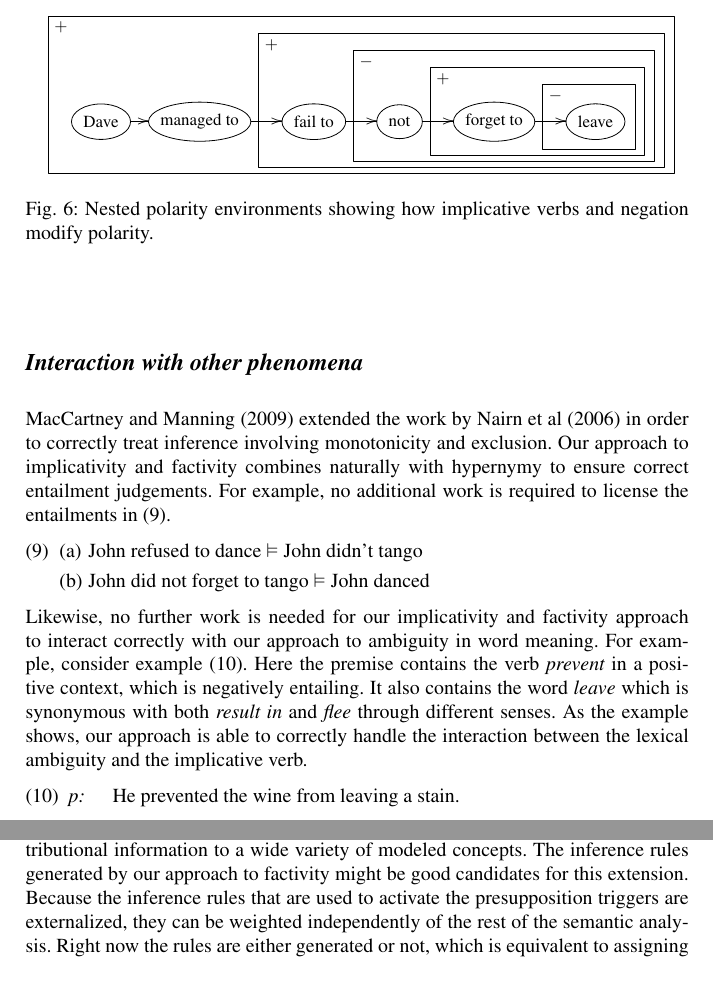
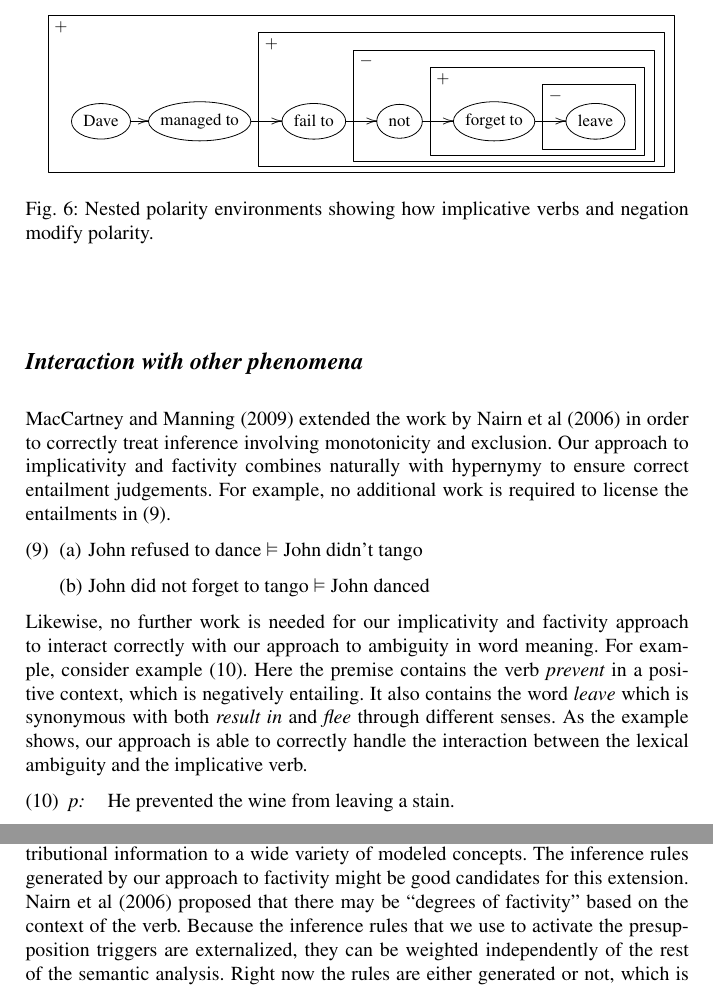
Before and after one commit to ibeltagy/pl-semantics, a LaTeX thesis (papers/2012-comp-mean/main.tex, which reads papers/2012-comp-mean/6_implicativity.tex, papers/2012-comp-mean/9_conclusion.tex): two parts of pages 19 and 21 of 24, joined at a grey line, cut so that both start at the same text. Compiled offline with pdfLaTeX.

Commit message:
paper edits

```diff
--- a/papers/2012-comp-mean/6_implicativity.tex
+++ b/papers/2012-comp-mean/6_implicativity.tex
@@ -382,7 +382,7 @@ to implicativity and factivity combines naturally with hypernymy to ensure
 correct entailment judgements. For example, no additional work is required to
 license the entailments in \eqref{ex:imp-fact-hyper}.
 \begin{covex}\label{ex:imp-fact-hyper}
-\begin{itemize} \itemsep -3pt
+\begin{itemize} %\itemsep -3pt
   \item[(a)]~John refused to dance $\vDash$ John didn't tango
   \item[(b)]~John did not forget to tango $\vDash$ John danced
 \end{itemize}
@@ -397,8 +397,8 @@ different senses.  As the example shows, our approach is able to correctly
 handle the interaction between the lexical ambiguity and the implicative verb.
 
 \begin{covex}\label{ex:imp-fact-syn}
-\begin{itemize} \itemsep -3pt
-  \item[{\it p:}]~~~    He prevented the wine from leaving a stain.
+\begin{itemize} \itemsep -1pt
+  \item[{\it p:}]~~    He prevented the wine from leaving a stain.
   \item[{\it h1:}]~~~~The wine did not result in a stain.
   \item[{\it h2*:}]~~~~The wine did not flee a stain.
   \item[{\it h3*:}]~~~~The wine resulted in a stain.
--- a/papers/2012-comp-mean/9_conclusion.tex
+++ b/papers/2012-comp-mean/9_conclusion.tex
@@ -20,11 +20,14 @@ through categorial analyses, and first-order representations do not correctly
 address this.  By extending our framework, we hope to be able to apply weights
 derived from distributional information to a wide variety of modeled concepts.
 The inference rules generated by our approach to factivity might be good
-candidates for this extension.  Because the inference rules that are used to
+candidates for this extension.  \citet{nairn:icos2006} proposed that there may
+be ``degrees of factivity'' based on the context of the verb.
+Because the inference rules that we use to
 activate the presupposition triggers are externalized, they can be weighted
 independently of the rest of the semantic analysis.  Right now the rules are
 either generated or not, which is equivalent to assigning a weight of either 1
 or 0, but a weighted approach could be taken instead.
+
 % KE I find even this speculation too much, since I am not sure I
 % believe that we can find a distributional approach to this problem.
 % I would need to see data first.
```
Also changed, not shown: papers/2012-comp-mean/6_implicativity.tex (2 more changed lines).
